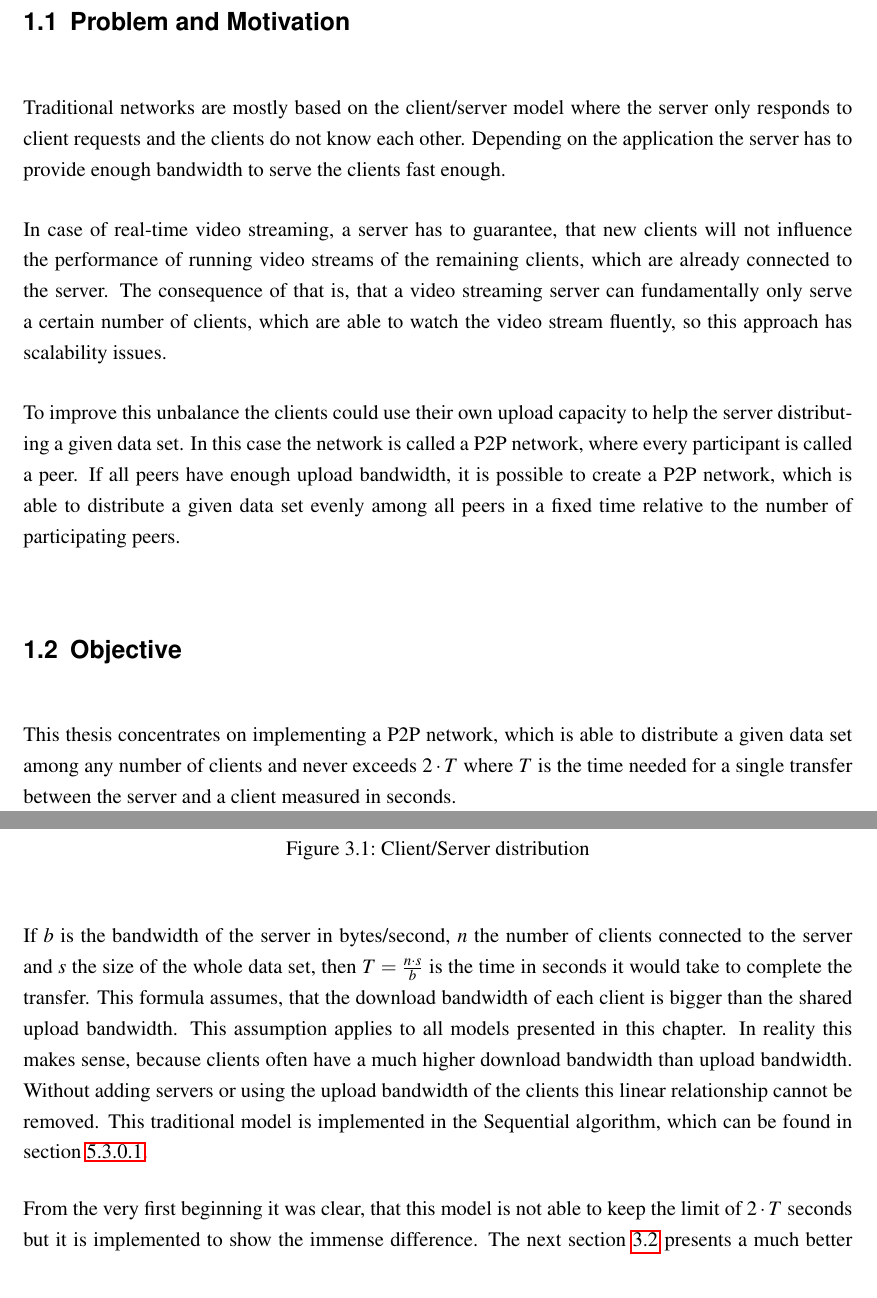
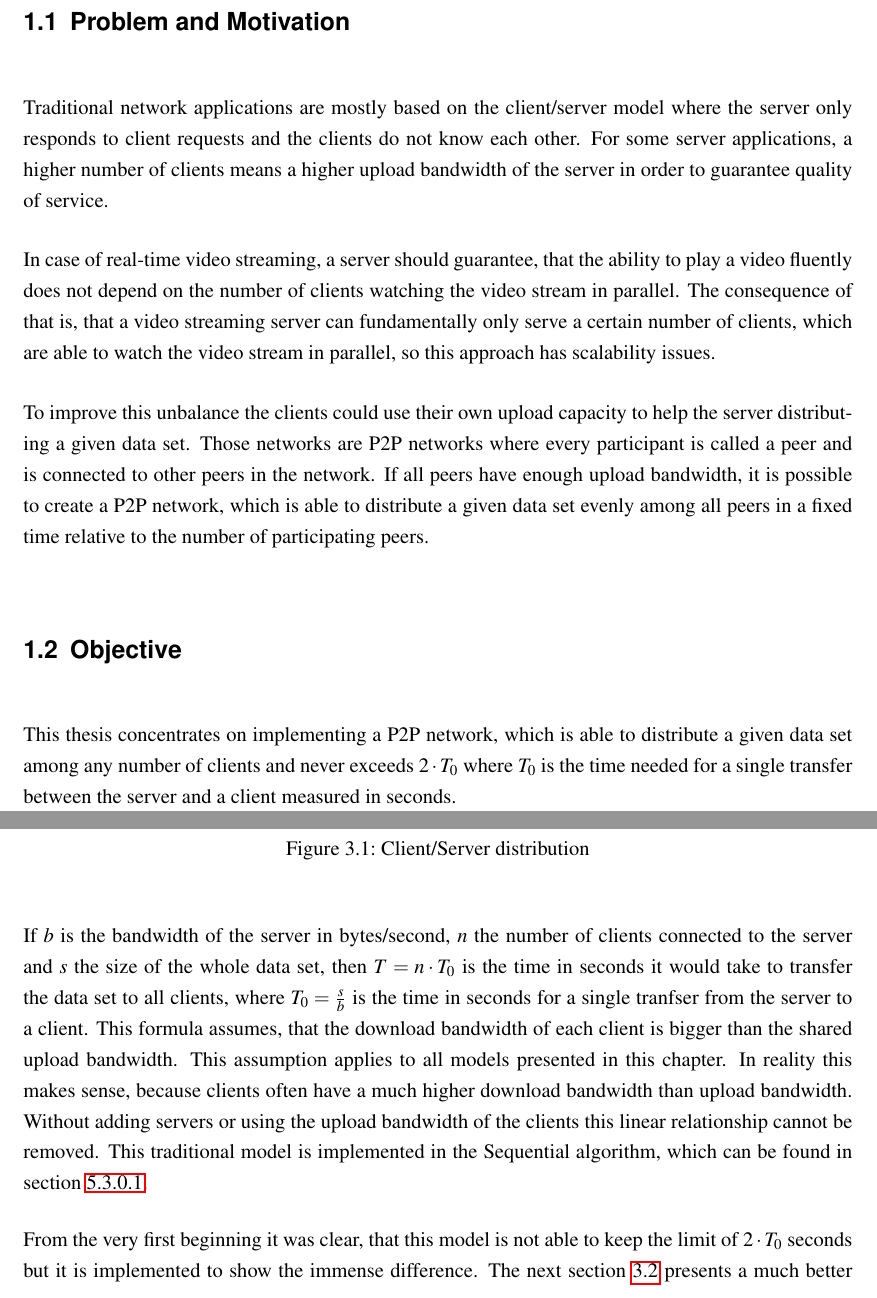
Before and after one commit to chrisprobst/bachelor_thesis_doc, a LaTeX thesis (thesis/bachelor.tex, which reads thesis/chapter-intro.tex, thesis/chapter-theory.tex): two parts of pages 13 and 17 of 47 before the commit and two parts of pages 13 and 17 of 49 after it, joined at a grey line, cut so that both start at the same text. Compiled offline with pdfLaTeX.

Commit message:
Replace T with T_0

```diff
--- a/thesis/chapter-intro.tex
+++ b/thesis/chapter-intro.tex
@@ -1,13 +1,14 @@
 \chapter{Introduction}
 \section{Problem and Motivation}
-Traditional networks are mostly based on the client/server model where the server only responds to client requests and the clients do not know each other. Depending on the application the server has to provide enough bandwidth to serve the clients fast enough.
+Traditional network applications are mostly based on the client/server model where the server only responds to client requests and the clients do not know each other.
+For some server applications, a higher number of clients means a higher upload bandwidth of the server in order to guarantee quality of service.
 
-In case of real-time video streaming, a server has to guarantee, that new clients will not influence the performance of running video streams of the remaining clients, which are already connected to the server. The consequence of that is, that a video streaming server can fundamentally only serve a certain number of clients, which are able to watch the video stream fluently, so this approach has scalability issues.
+In case of real-time video streaming, a server should guarantee, that the ability to play a video fluently does not depend on the number of clients watching the video stream in parallel. The consequence of that is, that a video streaming server can fundamentally only serve a certain number of clients, which are able to watch the video stream in parallel, so this approach has scalability issues.
 
-To improve this unbalance the clients could use their own upload capacity to help the server distributing a given data set. In this case the network is called a P2P network, where every participant is called a peer. If all peers have enough upload bandwidth, it is possible to create a P2P network, which is able to distribute a given data set evenly among all peers in a fixed time relative to the number of participating peers.
+To improve this unbalance the clients could use their own upload capacity to help the server distributing a given data set. Those networks are P2P networks where every participant is called a peer and is connected to other peers in the network. If all peers have enough upload bandwidth, it is possible to create a P2P network, which is able to distribute a given data set evenly among all peers in a fixed time relative to the number of participating peers.
 
 \section{Objective}
-This thesis concentrates on implementing a P2P network, which is able to distribute a given data set among any number of clients and never exceeds $2 \cdot T$ where $T$ is the time needed for a single transfer between the server and a client measured in seconds.
+This thesis concentrates on implementing a P2P network, which is able to distribute a given data set among any number of clients and never exceeds $2 \cdot T_0$ where $T_0$ is the time needed for a single transfer between the server and a client measured in seconds.
 
 To reach this goal different distribution algorithms are implemented and evaluated to compare advantages and disadvantages. The resulting software is able to measure those algorithms in terms of efficiency, overhead and performance.
 
--- a/thesis/chapter-theory.tex
+++ b/thesis/chapter-theory.tex
@@ -11,9 +11,9 @@ In the client/server model, as shown in figure \ref{fig:clientservermodel}, ever
 \label{fig:clientservermodel}
 \end{figure}
 
-If $b$ is the bandwidth of the server in bytes/second, $n$ the number of clients connected to the server and $s$ the size of the whole data set, then $T=\frac{n \cdot s}{b}$ is the time in seconds it would take to complete the transfer. This formula assumes, that the download bandwidth of each client is bigger than the shared upload bandwidth. This assumption applies to all models presented in this chapter. In reality this makes sense, because clients often have a much higher download bandwidth than upload bandwidth. Without adding servers or using the upload bandwidth of the clients this linear relationship cannot be removed. This traditional model is implemented in the Sequential algorithm, which can be found in section \ref{subsubsec:sequential}.
+If $b$ is the bandwidth of the server in bytes/second, $n$ the number of clients connected to the server and $s$ the size of the whole data set, then $T= n \cdot T_0$ is the time in seconds it would take to transfer the data set to all clients, where $T_0=\frac{s}{b}$ is the time in seconds for a single tranfser from the server to a client. This formula assumes, that the download bandwidth of each client is bigger than the shared upload bandwidth. This assumption applies to all models presented in this chapter. In reality this makes sense, because clients often have a much higher download bandwidth than upload bandwidth. Without adding servers or using the upload bandwidth of the clients this linear relationship cannot be removed. This traditional model is implemented in the Sequential algorithm, which can be found in section \ref{subsubsec:sequential}.
 
-From the very first beginning it was clear, that this model is not able to keep the limit of $2 \cdot T$ seconds but it is implemented to show the immense difference. The next section \ref{subsubsec:logarithmicmodel} presents a much better model.
+From the very first beginning it was clear, that this model is not able to keep the limit of $2 \cdot T_0$ seconds but it is implemented to show the immense difference. The next section \ref{subsubsec:logarithmicmodel} presents a much better model.
 
 \pagebreak
 \section{Model: Logarithmic}
```
Also changed, not shown: thesis/bachelor.tex (+2 -0 lines), thesis/chapter-futurework.tex (added, +2 -0 lines), chunkedswarmformula1.eps (deleted), thesis/bachelor.pdf, thesis/fig/clientservermodel.eps, thesis/chapter-intro.tex (4 more changed lines), thesis/chapter-theory.tex (12 more changed lines), 10 other files.
